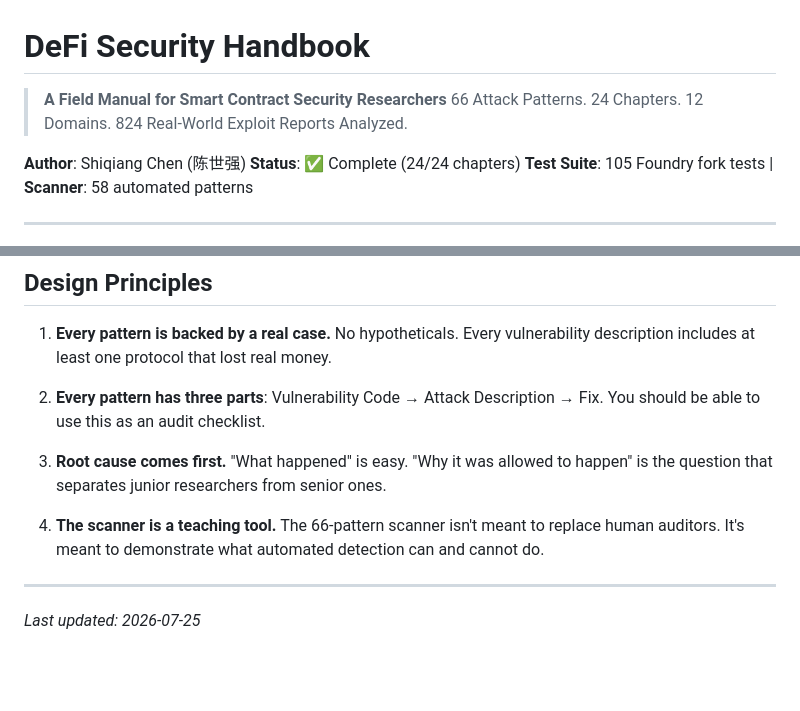
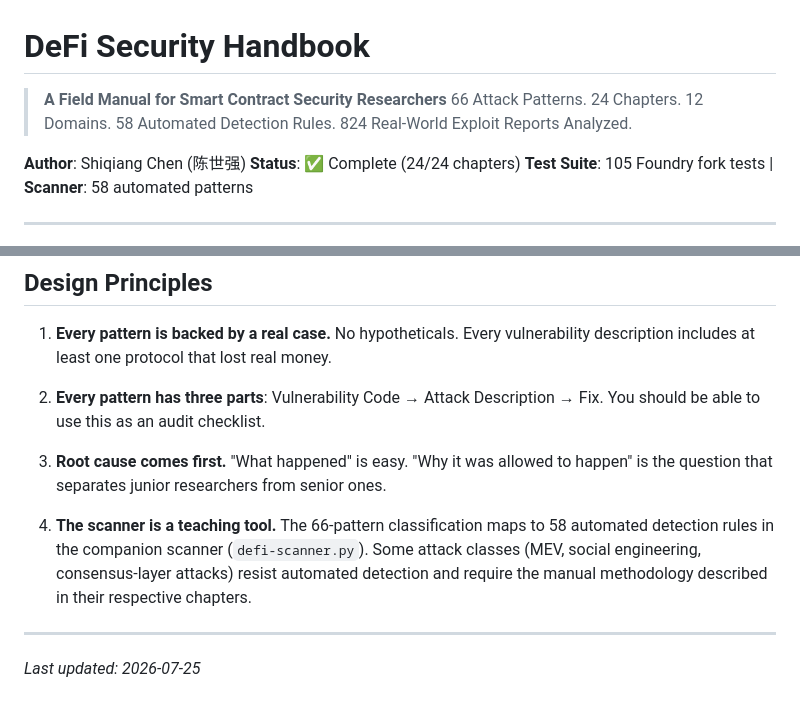
Before and after one commit to shunfeng8421/defi-hack-memo, a Markdown page: handbook/README.md, 2 parts joined by grey strips. Rendered like a GitHub page; blank space fills up the shorter version.

```diff
--- a/handbook/README.md
+++ b/handbook/README.md
@@ -1,7 +1,7 @@
 # DeFi Security Handbook
 
 > **A Field Manual for Smart Contract Security Researchers**
-> 66 Attack Patterns. 24 Chapters. 12 Domains. 824 Real-World Exploit Reports Analyzed.
+> 66 Attack Patterns. 24 Chapters. 12 Domains. 58 Automated Detection Rules. 824 Real-World Exploit Reports Analyzed.
 
 **Author**: Shiqiang Chen (陈世强)
 **Status**: ✅ Complete (24/24 chapters)
@@ -125,7 +149,7 @@ Every vulnerability pattern includes:
 
 3. **Root cause comes first.** "What happened" is easy. "Why it was allowed to happen" is the question that separates junior researchers from senior ones.
 
-4. **The scanner is a teaching tool.** The 66-pattern scanner isn't meant to replace human auditors. It's meant to demonstrate what automated detection can and cannot do.
+4. **The scanner is a teaching tool.** The 66-pattern classification maps to 58 automated detection rules in the companion scanner (`defi-scanner.py`). Some attack classes (MEV, social engineering, consensus-layer attacks) resist automated detection and require the manual methodology described in their respective chapters.
 
 ---
 
```
Also changed, not shown: other parts of handbook/README.md (+24 -0 lines).
